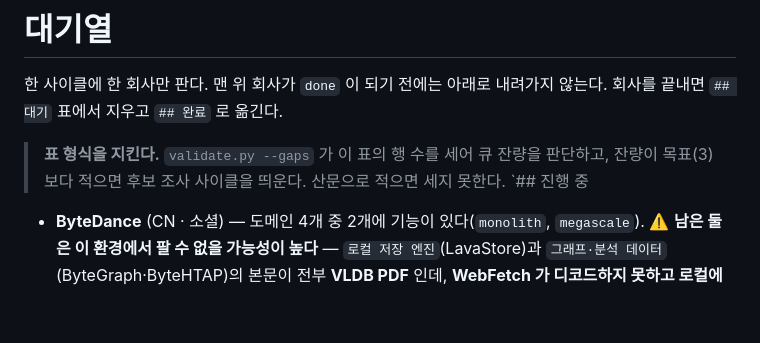
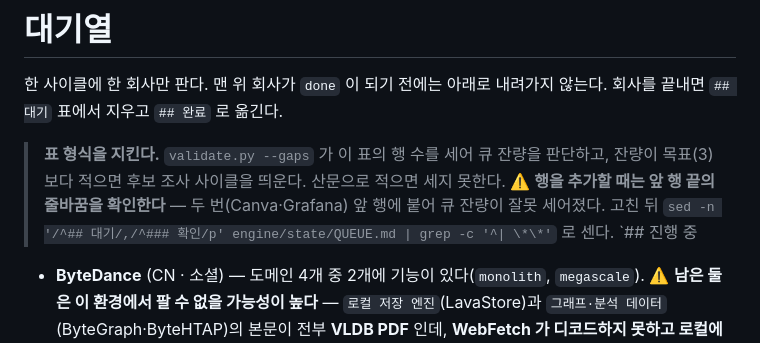
Before and after one commit to KWANHYUNKIM/jobseeker, a Markdown page: engine/state/QUEUE.md, the part around one of its changes. GitHub-like rendering; blank space fills up the shorter version.

Commit message:
fix(reveng): QUEUE 대기 표 줄바꿈 수정 + 재발 방지 메모
Co-Authored-By: Claude Opus 5 (1M context) <noreply@anthropic.com>

```diff
--- a/engine/state/QUEUE.md
+++ b/engine/state/QUEUE.md
@@ -5,6 +5,8 @@
 
 > **표 형식을 지킨다.** `validate.py --gaps` 가 이 표의 행 수를 세어 큐 잔량을 판단하고,
 > 잔량이 목표(3)보다 적으면 후보 조사 사이클을 띄운다. 산문으로 적으면 세지 못한다.
+> **⚠️ 행을 추가할 때는 앞 행 끝의 줄바꿈을 확인한다** — 두 번(Canva·Grafana) 앞 행에 붙어
+> 큐 잔량이 잘못 세어졌다. 고친 뒤 `sed -n '/^## 대기/,/^### 확인/p' engine/state/QUEUE.md | grep -c '^| \*\*'` 로 센다.
 > `## 진행 중
 
 - **ByteDance** (CN · 소셜) — 도메인 4개 중 2개에 기능이 있다(`monolith`, `megascale`).
```
Also changed, not shown: other parts of engine/state/QUEUE.md (+2 -1 lines).
